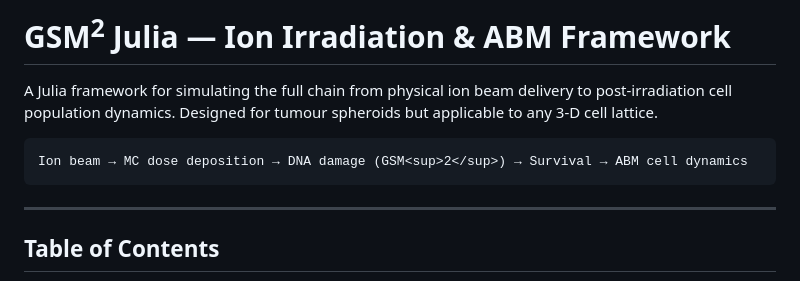
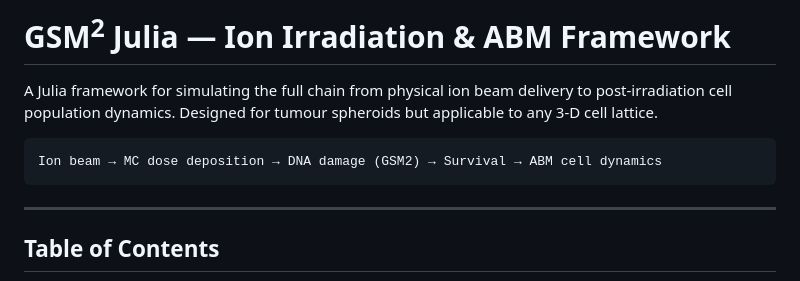
Before and after one commit to francescogcordoni/GSM2_Julia, a Markdown page: README.md, the part around the change. Drawn GitHub-style.

````diff
--- a/README.md
+++ b/README.md
@@ -3,7 +3,7 @@
 A Julia framework for simulating the full chain from physical ion beam delivery to post-irradiation cell population dynamics. Designed for tumour spheroids but applicable to any 3-D cell lattice.
 
 ```
-Ion beam → MC dose deposition → DNA damage (GSM<sup>2</sup>) → Survival → ABM cell dynamics
+Ion beam → MC dose deposition → DNA damage (GSM2) → Survival → ABM cell dynamics
 ```
 
 ---
````
